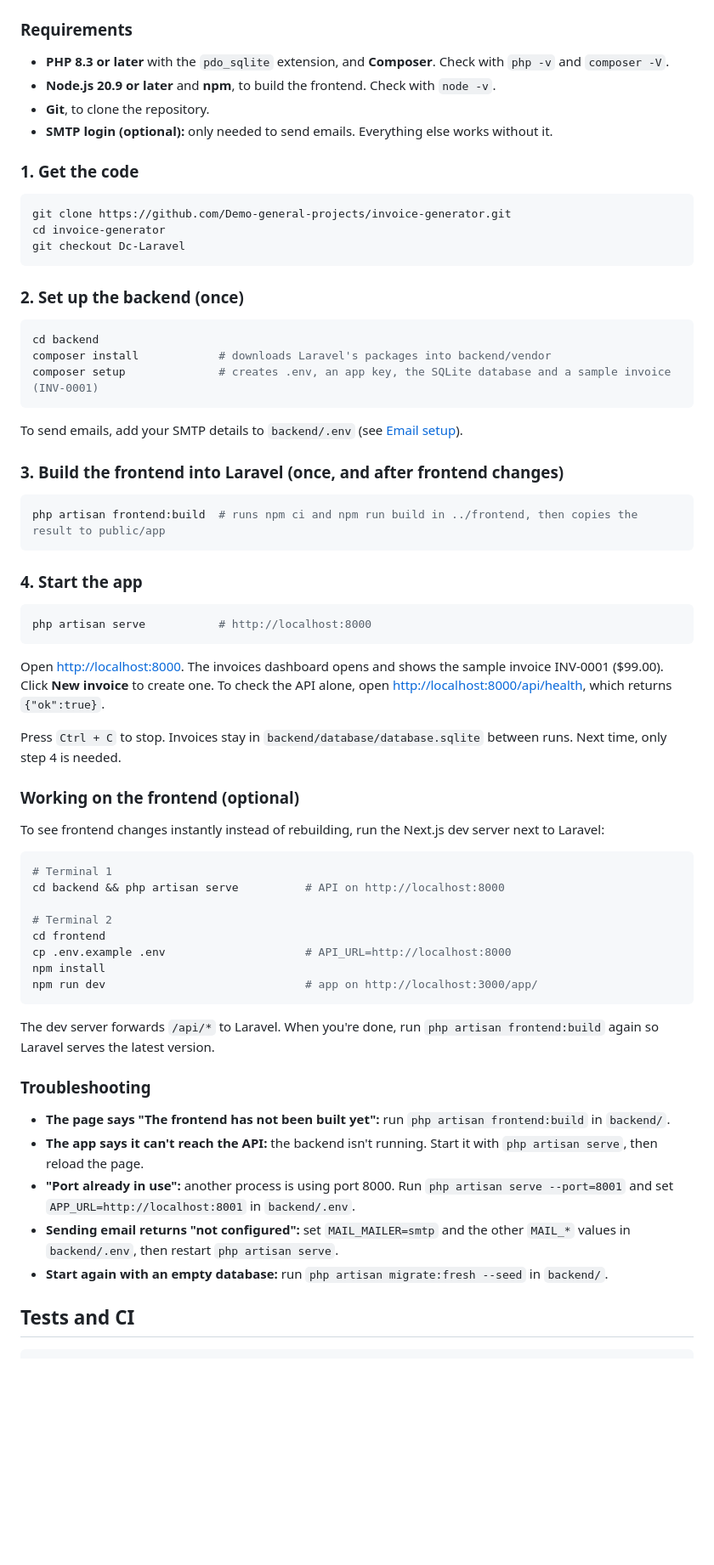
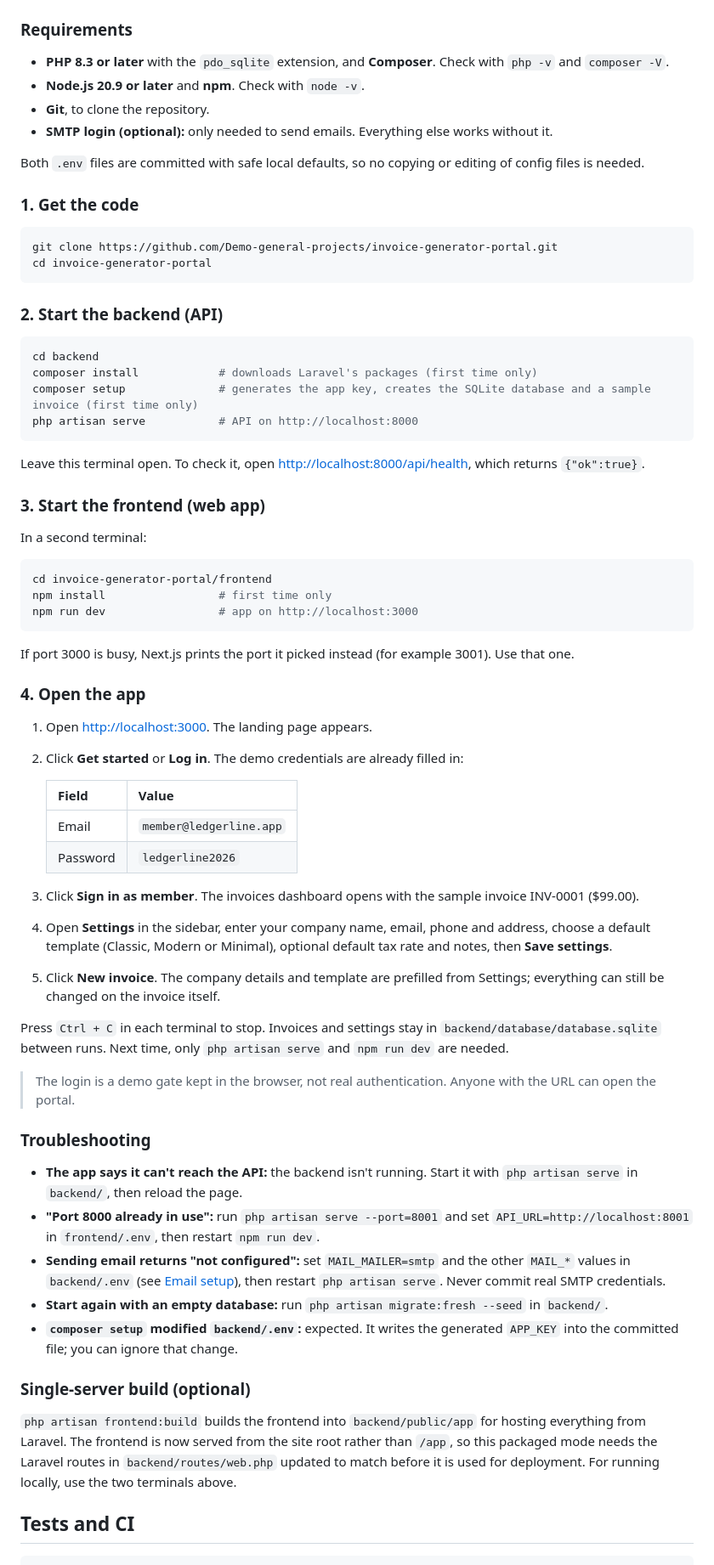
Before and after one commit to Demo-general-projects/invoice-generator-portal, a Markdown page: README.md, the part around one of its changes. Shown at 85% size. Rendered like a GitHub page; blank space fills up the shorter version.

Commit message:
README: clone-and-run instructions for the current setup
Two-terminal local run, prefilled demo login, settings and templates,
and a note that the packaged /app build needs route changes first.

Co-Authored-By: Claude Fable 5.1 <noreply@anthropic.com>

````diff
--- a/README.md
+++ b/README.md
@@ -69,68 +74,71 @@ invoice-generator/
 ### Requirements
 
 - **PHP 8.3 or later** with the `pdo_sqlite` extension, and **Composer**. Check with `php -v` and `composer -V`.
-- **Node.js 20.9 or later** and **npm**, to build the frontend. Check with `node -v`.
+- **Node.js 20.9 or later** and **npm**. Check with `node -v`.
 - **Git**, to clone the repository.
 - **SMTP login (optional):** only needed to send emails. Everything else works without it.
+
+Both `.env` files are committed with safe local defaults, so no copying or editing of config files is needed.
 
 ### 1. Get the code
 
 ```bash
-git clone https://github.com/Demo-general-projects/invoice-generator.git
-cd invoice-generator
-git checkout Dc-Laravel
+git clone https://github.com/Demo-general-projects/invoice-generator-portal.git
+cd invoice-generator-portal
 ```
 
-### 2. Set up the backend (once)
+### 2. Start the backend (API)
 
 ```bash
 cd backend
-composer install            # downloads Laravel's packages into backend/vendor
-composer setup              # creates .env, an app key, the SQLite database and a sample invoice (INV-0001)
+composer install            # downloads Laravel's packages (first time only)
+composer setup              # generates the app key, creates the SQLite database and a sample invoice (first time only)
+php artisan serve           # API on http://localhost:8000
 ```
 
-To send emails, add your SMTP details to `backend/.env` (see [Email setup](#email-setup)).
+Leave this terminal open. To check it, open <http://localhost:8000/api/health>, which returns `{"ok":true}`.
 
-### 3. Build the frontend into Laravel (once, and after frontend changes)
+### 3. Start the frontend (web app)
+
+In a second terminal:
 
 ```bash
-php artisan frontend:build  # runs npm ci and npm run build in ../frontend, then copies the result to public/app
+cd invoice-generator-portal/frontend
+npm install                 # first time only
+npm run dev                 # app on http://localhost:3000
 ```
 
-### 4. Start the app
+If port 3000 is busy, Next.js prints the port it picked instead (for example 3001). Use that one.
 
-```bash
-php artisan serve           # http://localhost:8000
-```
+### 4. Open the app
 
-Open <http://localhost:8000>. The invoices dashboard opens and shows the sample invoice INV-0001 ($99.00). Click **New invoice** to create one. To check the API alone, open <http://localhost:8000/api/health>, which returns `{"ok":true}`.
+1. Open <http://localhost:3000>. The landing page appears.
+2. Click **Get started** or **Log in**. The demo credentials are already filled in:
 
-Press `Ctrl + C` to stop. Invoices stay in `backend/database/database.sqlite` between runs. Next time, only step 4 is needed.
+   | Field | Value |
+   |---|---|
+   | Email | `member@ledgerline.app` |
+   | Password | `ledgerline2026` |
 
-### Working on the frontend (optional)
+3. Click **Sign in as member**. The invoices dashboard opens with the sample invoice INV-0001 ($99.00).
+4. Open **Settings** in the sidebar, enter your company name, email, phone and address, choose a default template (Classic, Modern or Minimal), optional default tax rate and notes, then **Save settings**.
+5. Click **New invoice**. The company details and template are prefilled from Settings; everything can still be changed on the invoice itself.
 
-To see frontend changes instantly instead of rebuilding, run the Next.js dev server next to Laravel:
+Press `Ctrl + C` in each terminal to stop. Invoices and settings stay in `backend/database/database.sqlite` between runs. Next time, only `php artisan serve` and `npm run dev` are needed.
 
-```bash
-# Terminal 1
-cd backend && php artisan serve          # API on http://localhost:8000
-
-# Terminal 2
-cd frontend
-cp .env.example .env                     # API_URL=http://localhost:8000
-npm install
-npm run dev                              # app on http://localhost:3000/app/
-```
-
-The dev server forwards `/api/*` to Laravel. When you're done, run `php artisan frontend:build` again so Laravel serves the latest version.
+> The login is a demo gate kept in the browser, not real authentication. Anyone with the URL can open the portal.
 
 ### Troubleshooting
 
-- **The page says "The frontend has not been built yet":** run `php artisan frontend:build` in `backend/`.
-- **The app says it can't reach the API:** the backend isn't running. Start it with `php artisan serve`, then reload the page.
-- **"Port already in use":** another process is using port 8000. Run `php artisan serve --port=8001` and set `APP_URL=http://localhost:8001` in `backend/.env`.
-- **Sending email returns "not configured":** set `MAIL_MAILER=smtp` and the other `MAIL_*` values in `backend/.env`, then restart `php artisan serve`.
+- **The app says it can't reach the API:** the backend isn't running. Start it with `php artisan serve` in `backend/`, then reload the page.
+- **"Port 8000 already in use":** run `php artisan serve --port=8001` and set `API_URL=http://localhost:8001` in `frontend/.env`, then restart `npm run dev`.
+- **Sending email returns "not configured":** set `MAIL_MAILER=smtp` and the other `MAIL_*` values in `backend/.env` (see [Email setup](#email-setup)), then restart `php artisan serve`. Never commit real SMTP credentials.
 - **Start again with an empty database:** run `php artisan migrate:fresh --seed` in `backend/`.
+- **`composer setup` modified `backend/.env`:** expected. It writes the generated `APP_KEY` into the committed file; you can ignore that change.
+
+### Single-server build (optional)
+
+`php artisan frontend:build` builds the frontend into `backend/public/app` for hosting everything from Laravel. The frontend is now served from the site root rather than `/app`, so this packaged mode needs the Laravel routes in `backend/routes/web.php` updated to match before it is used for deployment. For running locally, use the two terminals above.
 
 ## Tests and CI
 
````
Also changed, not shown: other parts of README.md (+11 -6 lines).
